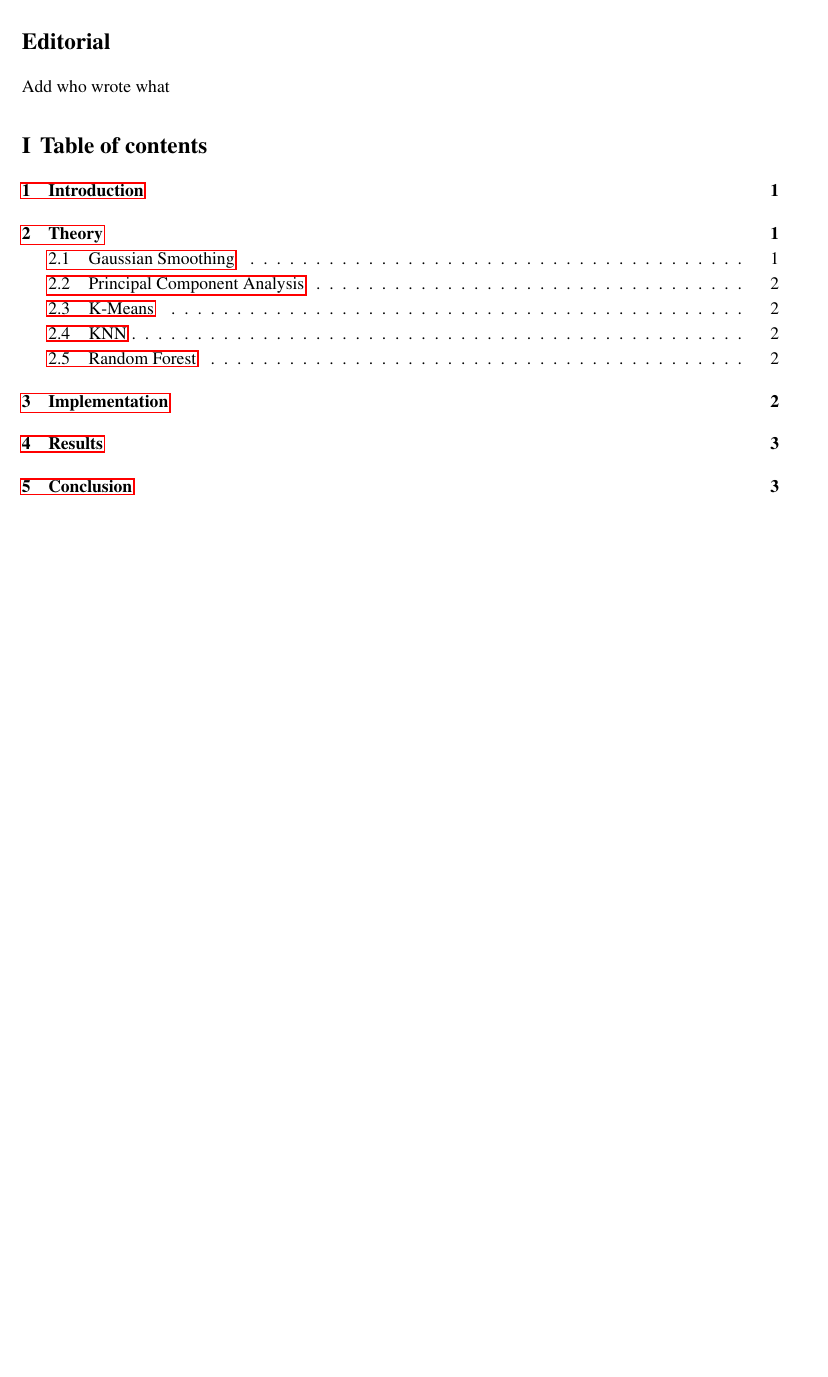
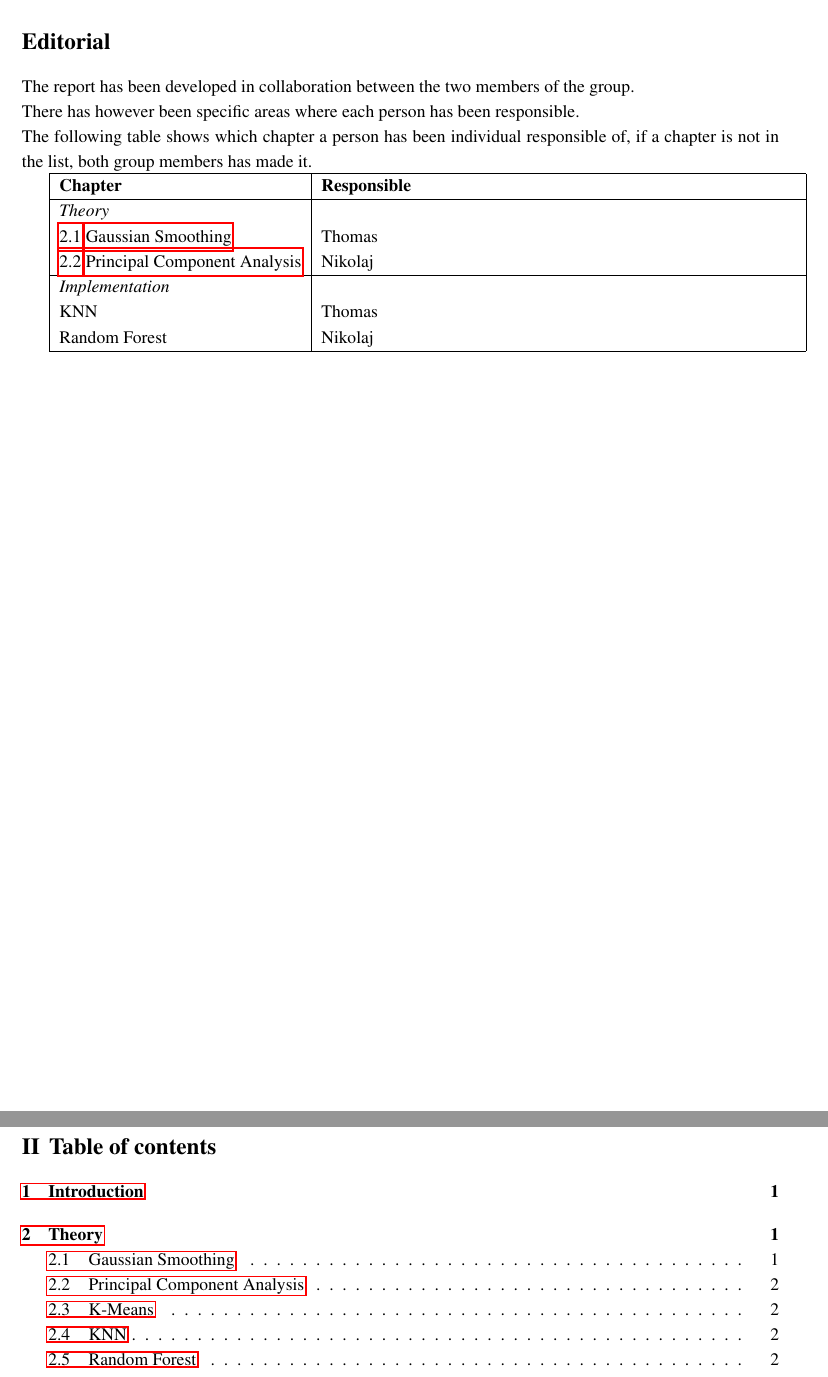
Before and after one commit to Wisienkas/DigitRecognition, a LaTeX document (report/report.tex, which reads report/editorial.tex): part of page 2 of 5 before the commit and two parts of pages 2 and 3 of 6 after it, the two joined at a grey line, cut so that both start at the same text, the shorter picture padded with empty space. Compiled offline with pdfLaTeX.

Commit message:
Layout for editorial in the report

```diff
--- a/report/editorial.tex
+++ b/report/editorial.tex
@@ -2,6 +2,25 @@
 
 \begin{document}
 
-Add who wrote what
+The report has been developed in collaboration between the two members of the group.\\
+There has however been specific areas where each person has been responsible.\\
+The following table shows which chapter a person has been individual responsible of, if a chapter is not in the list, both group members has made it.
+
+\begin{tabularx}{\textwidth} {| l | X |}
+	\hline
+	\textbf{Chapter} &
+	\textbf{Responsible}\\
+	\hline
+	\textit{Theory}	& \\
+	\ref{sec:gaussianSmoothing} \nameref{sec:gaussianSmoothing} &
+		Thomas\\
+	\ref{sec:PCA} \nameref{sec:PCA} &
+		Nikolaj\\
+	\hline
+	\textit{Implementation} & \\
+		KNN	& Thomas \\
+		Random Forest & Nikolaj \\
+	\hline
+\end{tabularx}
 
 \end{document}
--- a/report/report.tex
+++ b/report/report.tex
@@ -65,6 +65,7 @@
 
 \section*{Editorial}
 \subfile{editorial}
+\newpage
 
 \renewcommand\contentsname{\romanTitle{Table of contents}}
 \tableofcontents
```
Also changed, not shown: report/theory.tex (+2 -0 lines).
